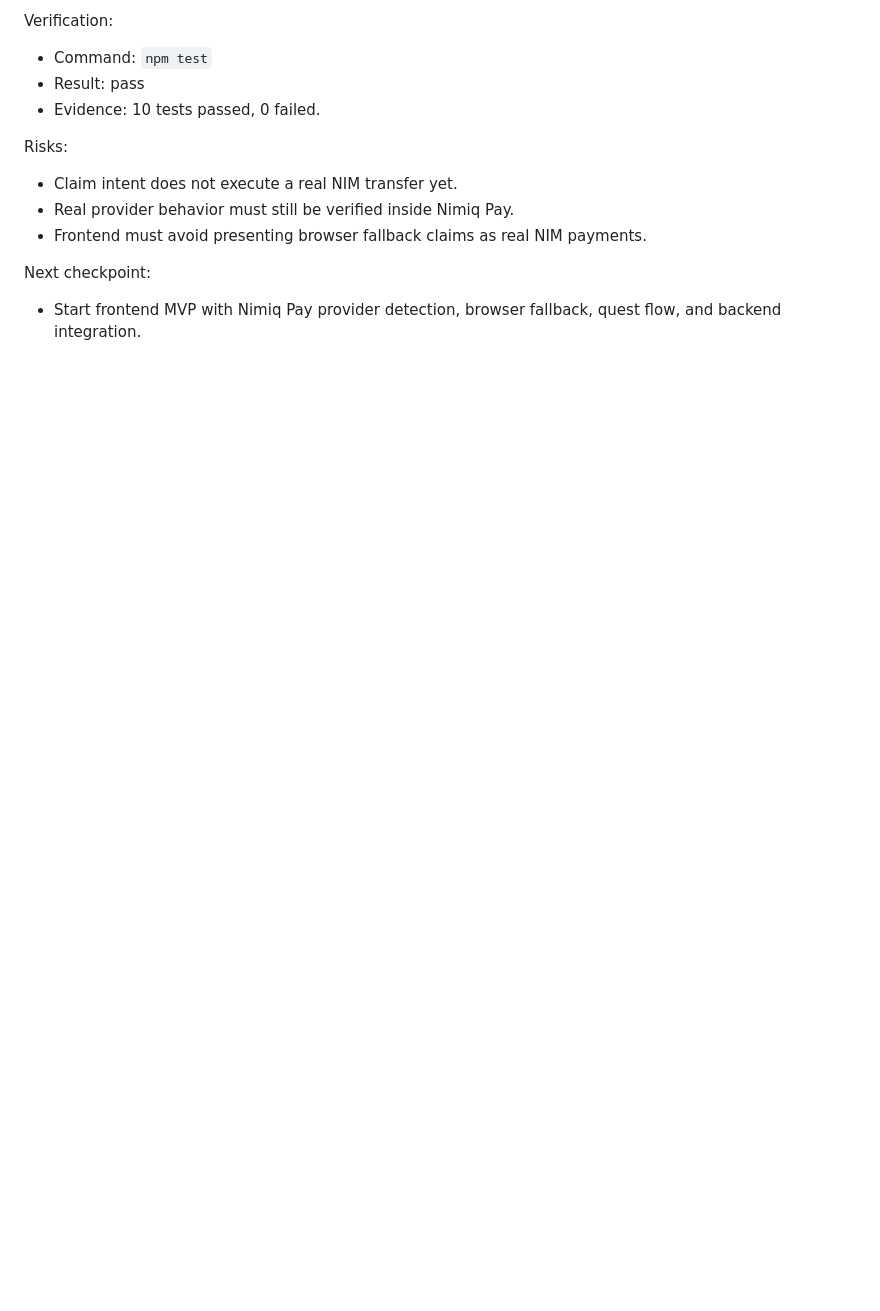
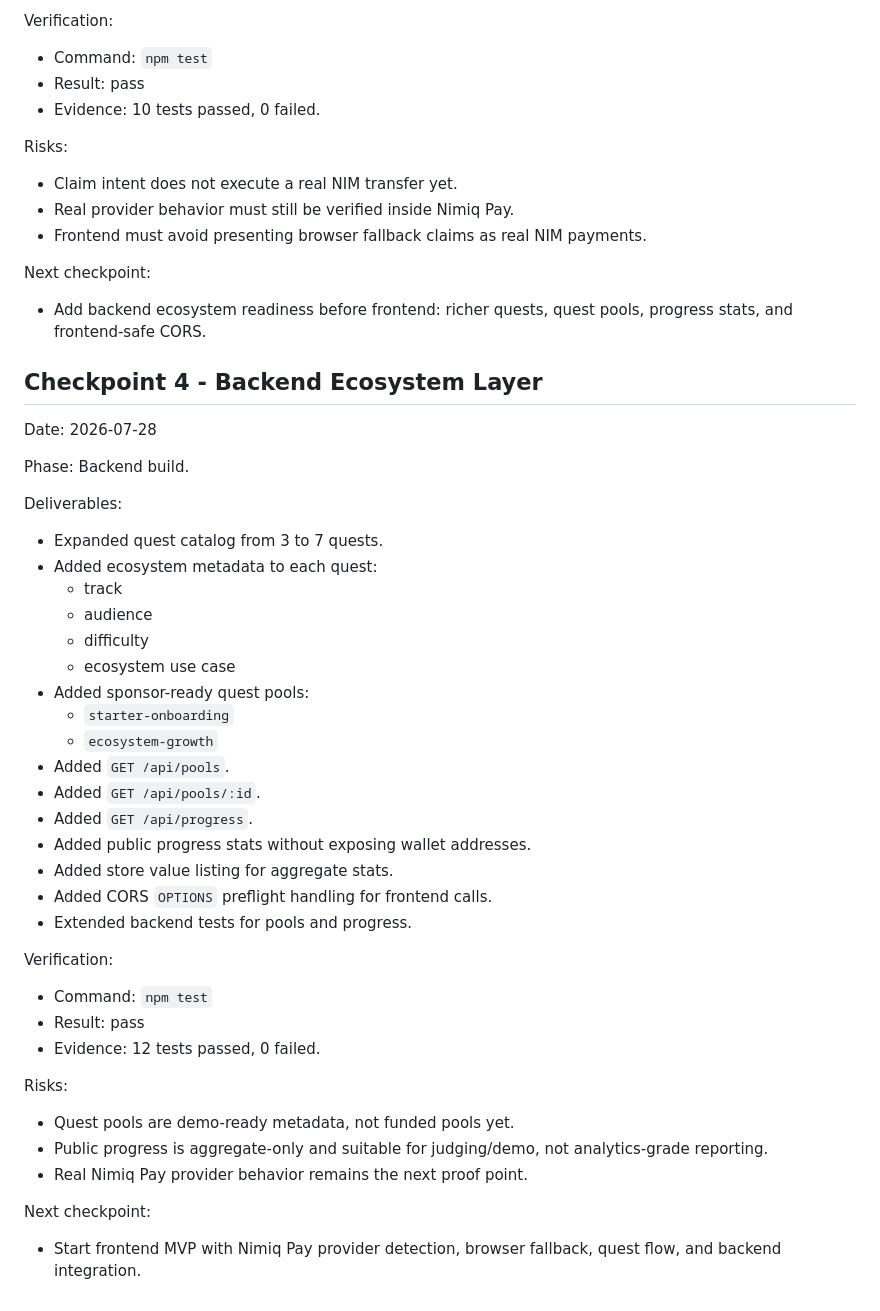
Before and after one commit to mystiquemide/nimquest, a Markdown page: MEMORY.md, the part around the change. GitHub-like rendering; blank space fills up the shorter version.

Commit message:
Checkpoint 4 backend ecosystem: update MEMORY.md

```diff
--- a/MEMORY.md
+++ b/MEMORY.md
@@ -161,4 +161,45 @@ Risks:
 
 Next checkpoint:
 
+- Add backend ecosystem readiness before frontend: richer quests, quest pools, progress stats, and frontend-safe CORS.
+
+## Checkpoint 4 - Backend Ecosystem Layer
+
+Date: 2026-07-28
+
+Phase: Backend build.
+
+Deliverables:
+
+- Expanded quest catalog from 3 to 7 quests.
+- Added ecosystem metadata to each quest:
+  - track
+  - audience
+  - difficulty
+  - ecosystem use case
+- Added sponsor-ready quest pools:
+  - `starter-onboarding`
+  - `ecosystem-growth`
+- Added `GET /api/pools`.
+- Added `GET /api/pools/:id`.
+- Added `GET /api/progress`.
+- Added public progress stats without exposing wallet addresses.
+- Added store value listing for aggregate stats.
+- Added CORS `OPTIONS` preflight handling for frontend calls.
+- Extended backend tests for pools and progress.
+
+Verification:
+
+- Command: `npm test`
+- Result: pass
+- Evidence: 12 tests passed, 0 failed.
+
+Risks:
+
+- Quest pools are demo-ready metadata, not funded pools yet.
+- Public progress is aggregate-only and suitable for judging/demo, not analytics-grade reporting.
+- Real Nimiq Pay provider behavior remains the next proof point.
+
+Next checkpoint:
+
 - Start frontend MVP with Nimiq Pay provider detection, browser fallback, quest flow, and backend integration.
```
